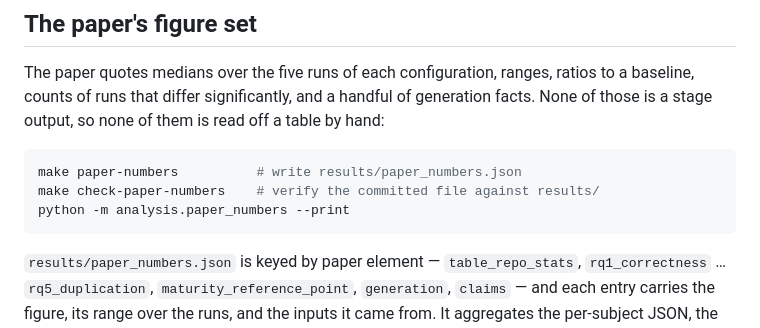
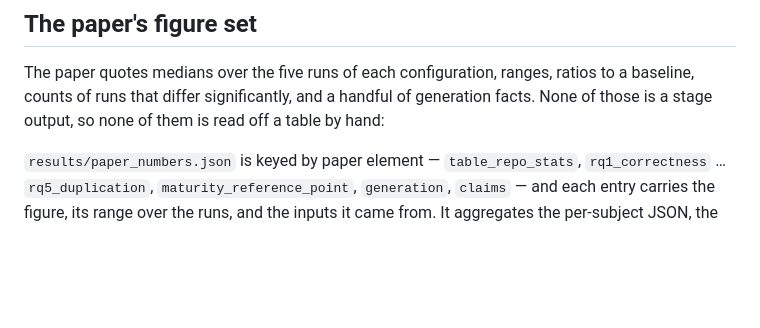
Before and after one commit to sameermankotia/Benchmarking-Agentic-AI-Generated-Code-Against-Human-Written-Code, a Markdown page: README.md, the part around the change. Rendered like a GitHub page; blank space fills up the shorter version.

Commit message:
Remove bash commands from README
Removed bash commands for generating and checking paper numbers from README.

````diff
--- a/README.md
+++ b/README.md
@@ -166,12 +166,6 @@ ratios to a baseline, counts of runs that differ significantly, and a handful
 of generation facts. None of those is a stage output, so none of them is read
 off a table by hand:
 
-```bash
-make paper-numbers          # write results/paper_numbers.json
-make check-paper-numbers    # verify the committed file against results/
-python -m analysis.paper_numbers --print
-```
-
 `results/paper_numbers.json` is keyed by paper element — `table_repo_stats`,
 `rq1_correctness` … `rq5_duplication`, `maturity_reference_point`,
 `generation`, `claims` — and each entry carries the figure, its range over the
````
